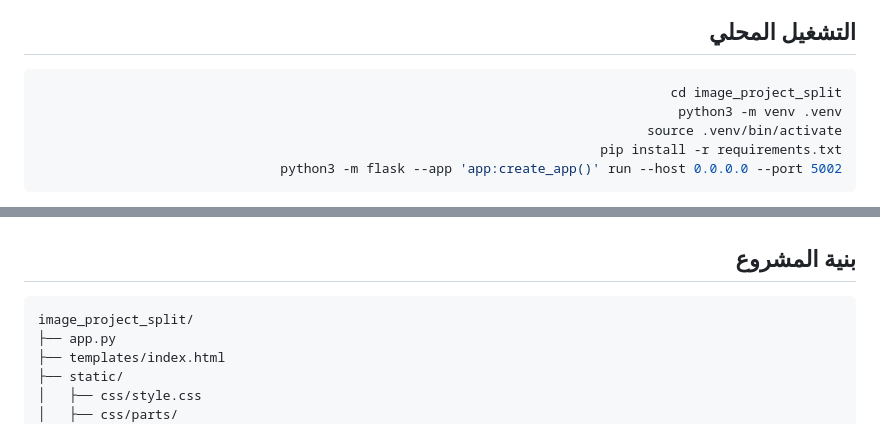
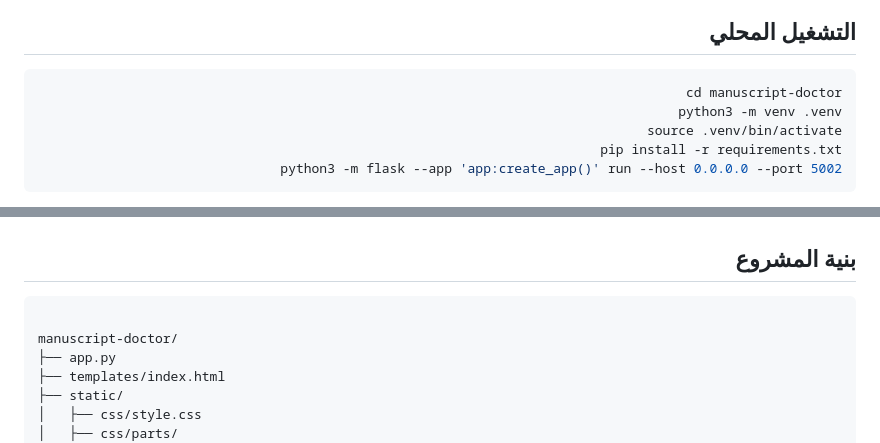
Before and after one commit to Alhareith/manuscript-doctor, a Markdown page: README.md, 2 parts joined by grey strips. GitHub-like rendering.

````diff
--- a/README.md
+++ b/README.md
@@ -89,7 +89,7 @@ flowchart LR
 ## التشغيل المحلي
 
 ```bash
-cd image_project_split
+cd manuscript-doctor
 python3 -m venv .venv
 source .venv/bin/activate
 pip install -r requirements.txt
@@ -109,7 +109,8 @@ for f in static/js/parts/*.js; do node --check "$f"; done
 </div>
 
 ```text
-image_project_split/
+
+manuscript-doctor/
 ├── app.py
 ├── templates/index.html
 ├── static/
````
